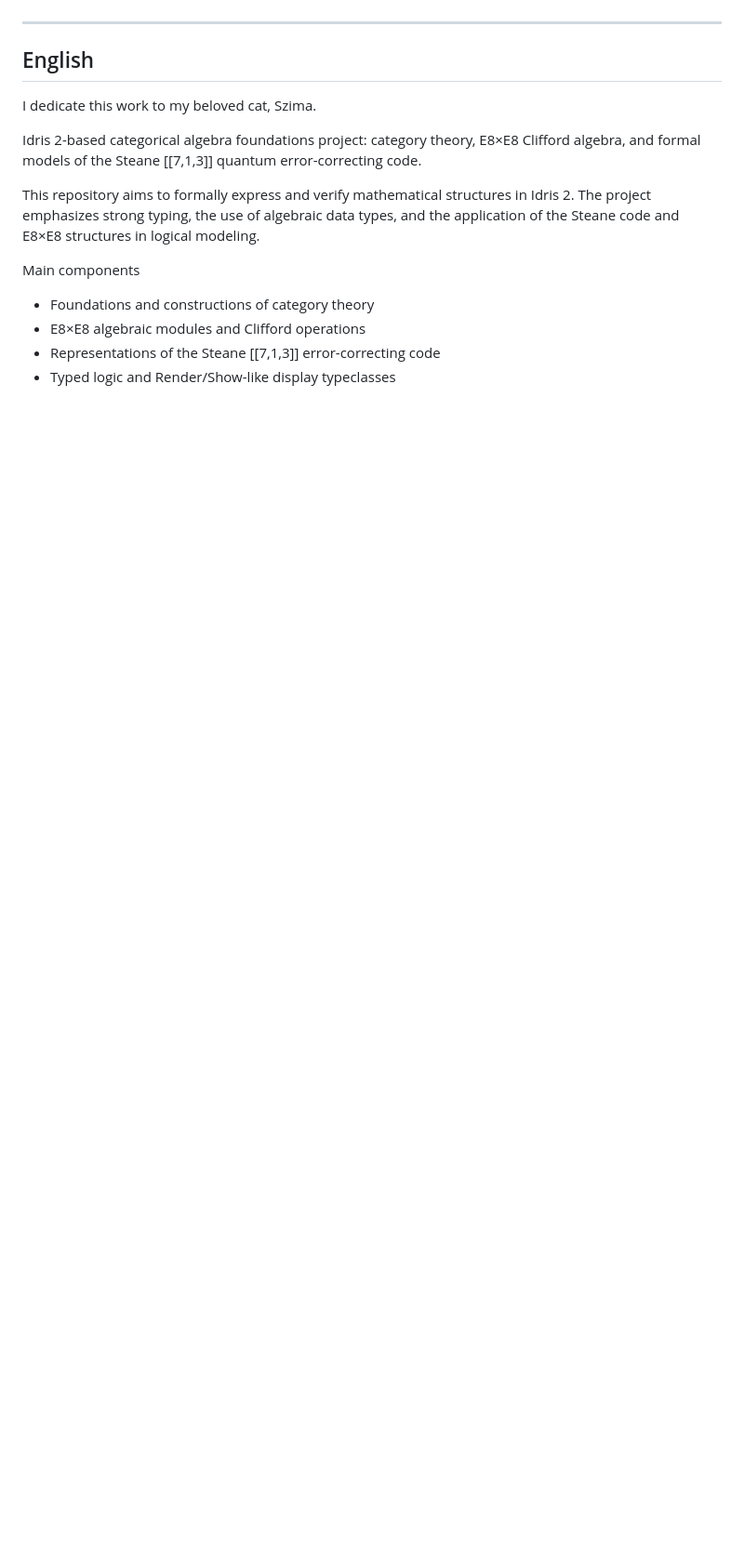
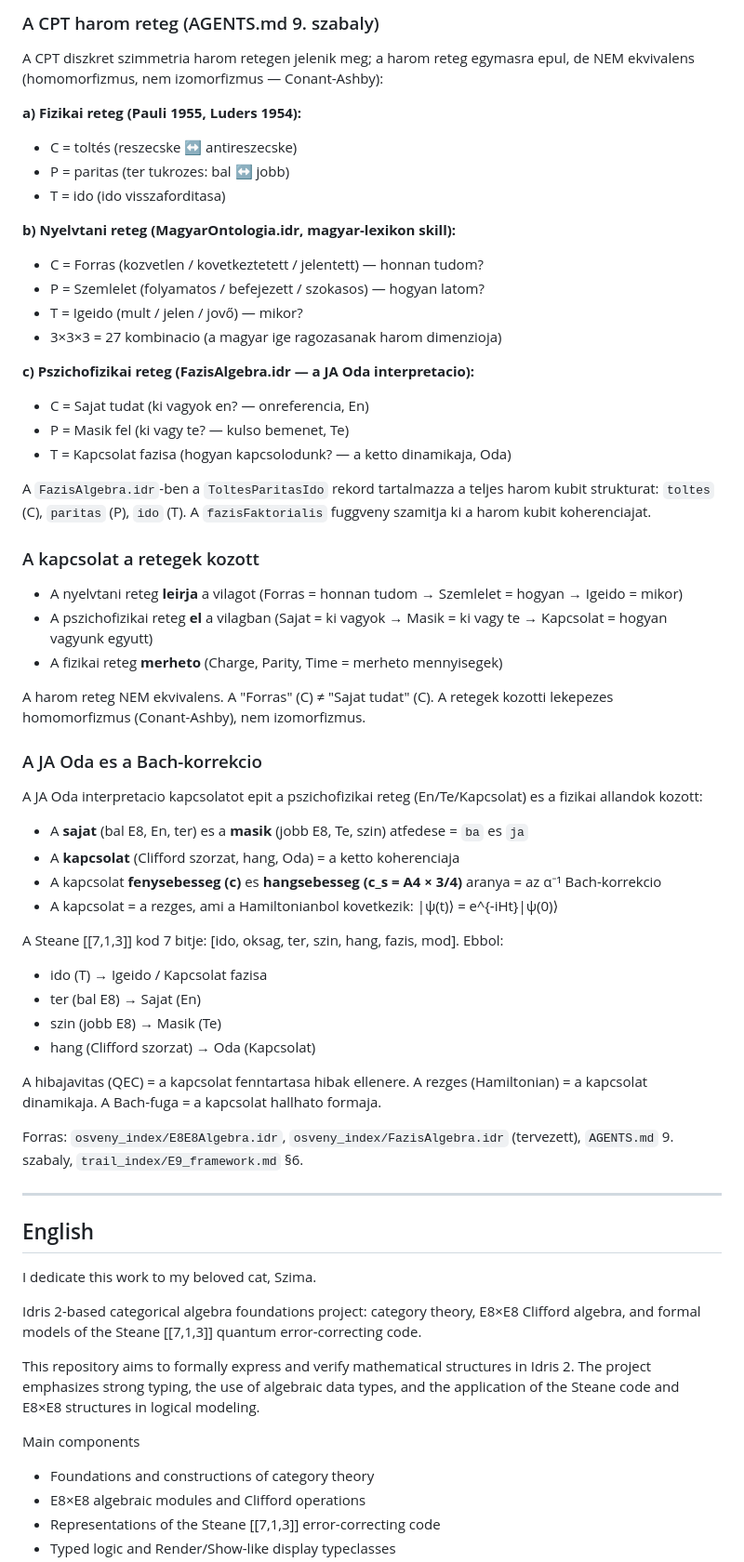
Before and after one commit to jhegedus42/Szima, a Markdown page: README.md, the part around one of its changes. Shown at 93% size. Rendered like a GitHub page; blank space fills up the shorter version.

Commit message:
snapshot: CODATA α⁻¹ Bach-korrekcio + JA Oda interpretacio a README-be

```diff
--- a/README.md
+++ b/README.md
@@ -55,3 +130,51 @@ Fenntartó: jhegedus42
+### A CPT harom reteg (AGENTS.md 9. szabaly)
+
+A CPT diszkret szimmetria harom retegen jelenik meg; a harom reteg egymasra epul, de NEM ekvivalens (homomorfizmus, nem izomorfizmus — Conant-Ashby):
+
+**a) Fizikai reteg (Pauli 1955, Luders 1954):**
+- C = toltés (reszecske ↔ antireszecske)
+- P = paritas (ter tukrozes: bal ↔ jobb)
+- T = ido (ido visszaforditasa)
+
+**b) Nyelvtani reteg (MagyarOntologia.idr, magyar-lexikon skill):**
+- C = Forras (kozvetlen / kovetkeztetett / jelentett) — honnan tudom?
+- P = Szemlelet (folyamatos / befejezett / szokasos) — hogyan latom?
+- T = Igeido (mult / jelen / jovő) — mikor?
+- 3×3×3 = 27 kombinacio (a magyar ige ragozasanak harom dimenzioja)
+
+**c) Pszichofizikai reteg (FazisAlgebra.idr — a JA Oda interpretacio):**
+- C = Sajat tudat (ki vagyok en? — onreferencia, En)
+- P = Masik fel (ki vagy te? — kulso bemenet, Te)
+- T = Kapcsolat fazisa (hogyan kapcsolodunk? — a ketto dinamikaja, Oda)
+
+A `FazisAlgebra.idr`-ben a `ToltesParitasIdo` rekord tartalmazza a teljes harom kubit strukturat: `toltes` (C), `paritas` (P), `ido` (T). A `fazisFaktorialis` fuggveny szamitja ki a harom kubit koherenciajat.
+
+### A kapcsolat a retegek kozott
+
+- A nyelvtani reteg **leirja** a vilagot (Forras = honnan tudom → Szemlelet = hogyan → Igeido = mikor)
+- A pszichofizikai reteg **el** a vilagban (Sajat = ki vagyok → Masik = ki vagy te → Kapcsolat = hogyan vagyunk egyutt)
+- A fizikai reteg **merheto** (Charge, Parity, Time = merheto mennyisegek)
+
+A harom reteg NEM ekvivalens. A "Forras" (C) ≠ "Sajat tudat" (C). A retegek kozotti lekepezes homomorfizmus (Conant-Ashby), nem izomorfizmus.
+
+### A JA Oda es a Bach-korrekcio
+
+A JA Oda interpretacio kapcsolatot epit a pszichofizikai reteg (En/Te/Kapcsolat) es a fizikai allandok kozott:
+
+- A **sajat** (bal E8, En, ter) es a **masik** (jobb E8, Te, szin) atfedese = `ba` es `ja`
+- A **kapcsolat** (Clifford szorzat, hang, Oda) = a ketto koherenciaja
+- A kapcsolat **fenysebesseg (c)** es **hangsebesseg (c_s = A4 × 3/4)** aranya = az α⁻¹ Bach-korrekcio
+- A kapcsolat = a rezges, ami a Hamiltonianbol kovetkezik: |ψ(t)⟩ = e^{-iHt}|ψ(0)⟩
+
+A Steane [[7,1,3]] kod 7 bitje: [ido, oksag, ter, szin, hang, fazis, mod]. Ebbol:
+- ido (T) → Igeido / Kapcsolat fazisa
+- ter (bal E8) → Sajat (En)
+- szin (jobb E8) → Masik (Te)
+- hang (Clifford szorzat) → Oda (Kapcsolat)
+
+A hibajavitas (QEC) = a kapcsolat fenntartasa hibak ellenere. A rezges (Hamiltonian) = a kapcsolat dinamikaja. A Bach-fuga = a kapcsolat hallhato formaja.
+
+Forras: `osveny_index/E8E8Algebra.idr`, `osveny_index/FazisAlgebra.idr` (tervezett), `AGENTS.md` 9. szabaly, `trail_index/E9_framework.md` §6.
 
 ---
 
```
Also changed, not shown: other parts of README.md (+75 -0 lines).
